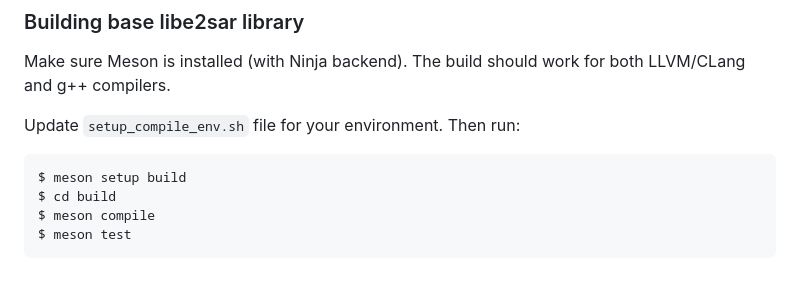
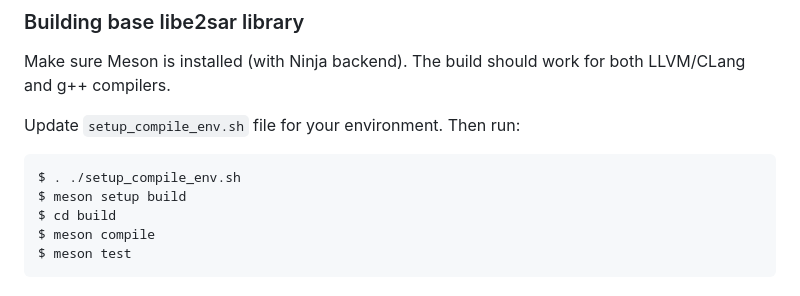
Before and after one commit to JeffersonLab/E2SAR, a Markdown page: README.md, the part around the change. Drawn GitHub-style.

Commit message:
Clarifying instructions

````diff
--- a/README.md
+++ b/README.md
@@ -86,6 +86,7 @@ Make sure Meson is installed (with Ninja backend). The build should work for bot
 Update `setup_compile_env.sh` file for your environment. Then run:
 
 ```
+$ . ./setup_compile_env.sh
 $ meson setup build
 $ cd build
 $ meson compile
````
